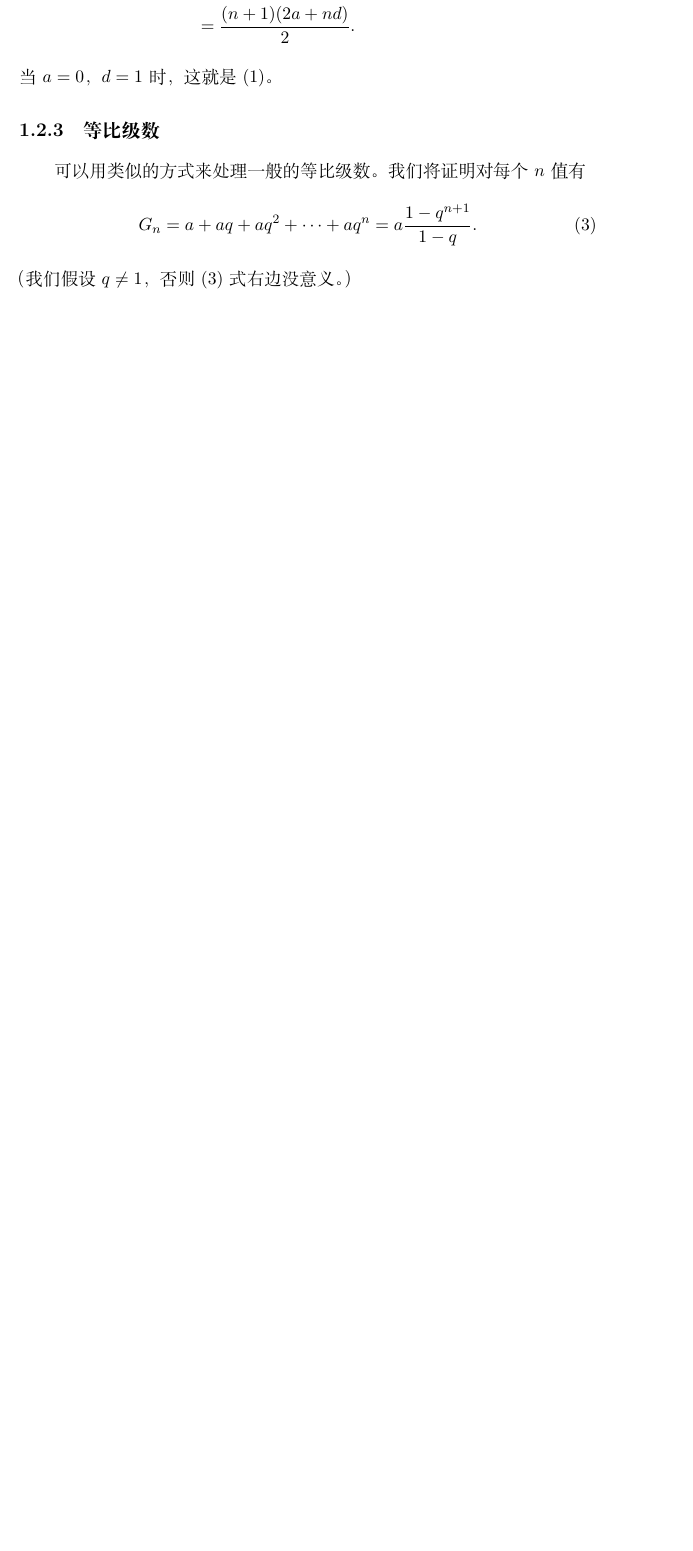
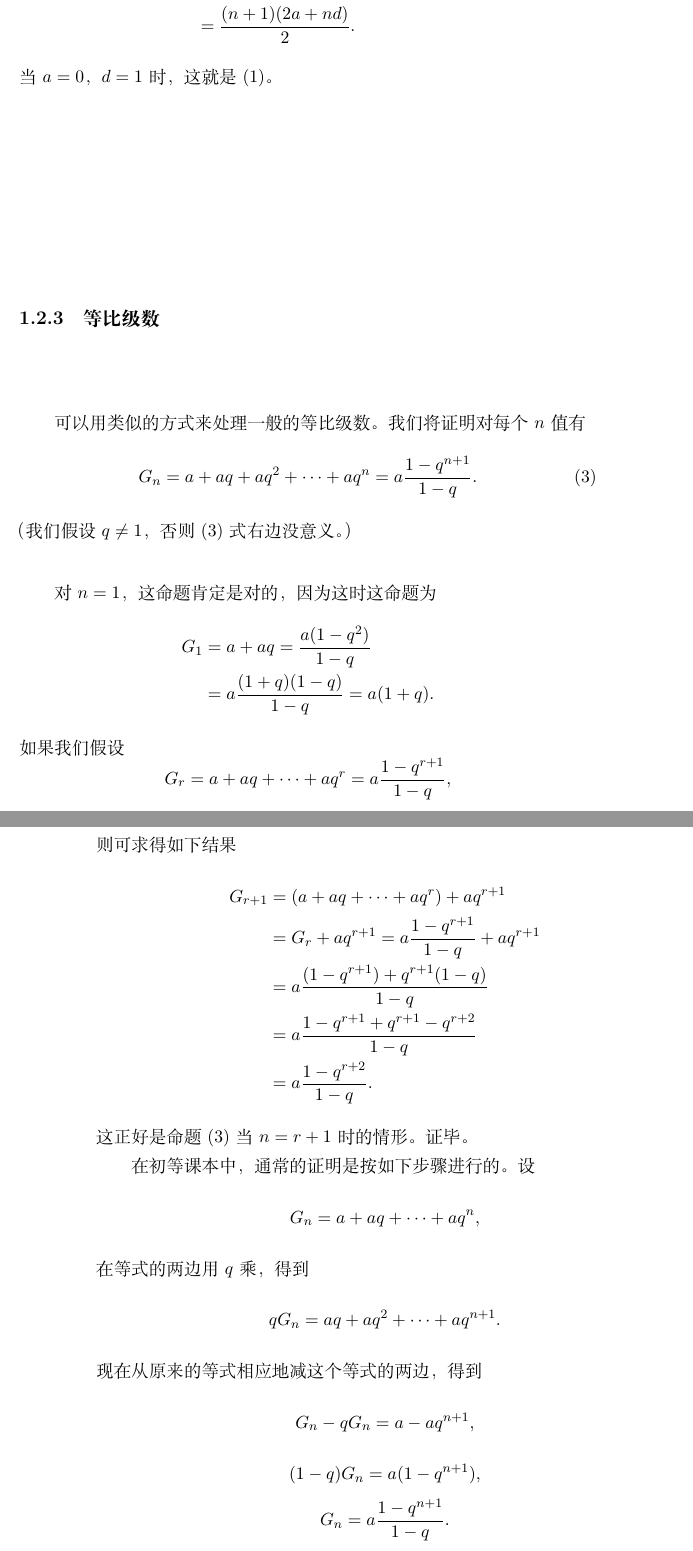
Before and after one commit to lovelitchi/What-is-mathematics, a LaTeX book (book.tex, which reads chapter1-natural-number.tex): part of page 21 of 21 before the commit and two parts of pages 21 and 22 of 24 after it, the two joined at a grey line, cut so that both start at the same text, the shorter picture padded with empty space. Compiled offline with XeLaTeX.

Commit message:
1.2.4 done

```diff
--- a/chapter1-natural-number.tex
+++ b/chapter1-natural-number.tex
@@ -404,3 +404,29 @@ P_n &= (n+1)a + (1+2+\cdots +n)d \\
 G_n = a+aq+aq^2+\cdots +aq^n = a\frac{1-q^{n+1}}{1-q}. \eqno{(3)}
 \end{equation*}
 （我们假设$q\neq 1$，否则(3)式右边没意义。）
+
+对$n=1$，这命题肯定是对的，因为这时这命题为
+\begin{align*}
+G_1 &= a + aq = \frac{a(1-q^2)}{1-q}     \\
+	&= a\frac{(1+q)(1-q)}{1-q} = a(1+q).
+\end{align*}
+如果我们假设
+\[ G_r = a+aq+\cdots +aq^r = a\frac{1-q^{r+1}}{1-q}, \]
+则可求得如下结果
+\begin{align*}
+G_{r+1} &= (a+aq+\cdots +aq^r)+aq^{r+1}							\\
+		&= G_r +aq^{r+1} = a\frac{1-q^{r+1}}{1-q} + aq^{r+1}	\\
+		&= a\frac{(1-q^{r+1})+q^{r+1}(1-q)}{1-q}				\\
+		&= a\frac{1-q^{r+1}+q^{r+1}-q^{r+2}}{1-q}				\\
+		&= a\frac{1-q^{r+2}}{1-q}.
+\end{align*}
+这正好是命题(3)当$n=r+1$时的情形。证毕。
+
+在初等课本中，通常的证明是按如下步骤进行的。设
+\[ G_n = a+aq+\cdots +aq^n, \]
+在等式的两边用$q$乘，得到
+\[ qG_n = aq+aq^2 +\cdots +aq^{n+1}. \]
+现在从原来的等式相应地减这个等式的两边，得到
+\[ G_n - qG_n = a-aq^{n+1}, \]
+\[ (1-q)G_n = a(1-q^{n+1}), \]
+\[ G_n = a\frac{1-q^{n+1}}{1-q}. \]
```
Also changed, not shown: book.pdf, chapter1-natural-number.tex (34 more changed lines).
